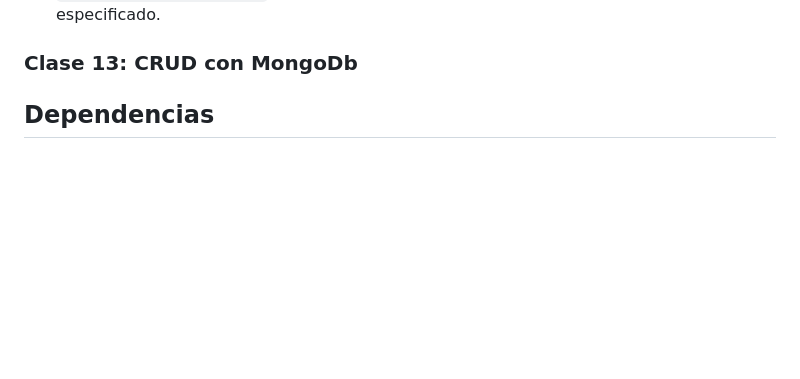
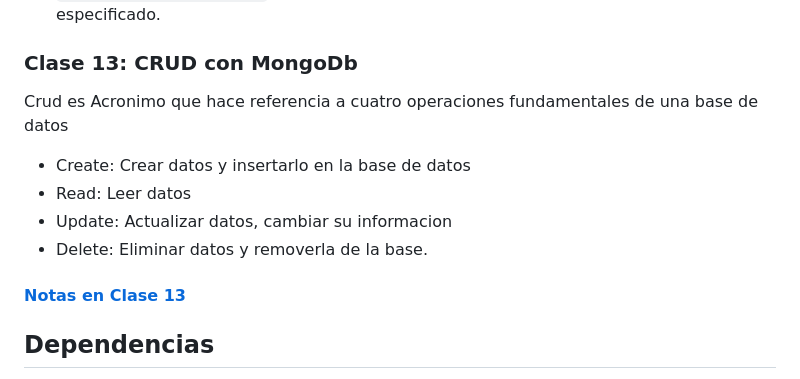
Before and after one commit to toonchavez8/CH-backend-notes-47290, a Markdown page: readme.md, the part around the change. GitHub-like rendering; blank space fills up the shorter version.

Commit message:
notes on class 13

```diff
--- a/readme.md
+++ b/readme.md
@@ -818,6 +818,15 @@ Aqui realize mis notas en un documento md de los comomandos mas importantes.
 
 ### Clase 13: CRUD con MongoDb
 
+Crud es Acronimo que hace referencia a cuatro operaciones fundamentales de una base de datos
+
+- Create: Crear datos y insertarlo en la base de datos
+- Read: Leer datos
+- Update: Actualizar datos, cambiar su informacion
+- Delete: Eliminar datos y removerla de la base.
+
+#### [Notas en Clase 13](/clase-13/notes.md)
+
 ## Dependencias
 
 - [chalk](https://www.npmjs.com/package/chalk): es para colores en la consola.
```
Also changed, not shown: clase-13/notes.md (added, +3 -0 lines).
